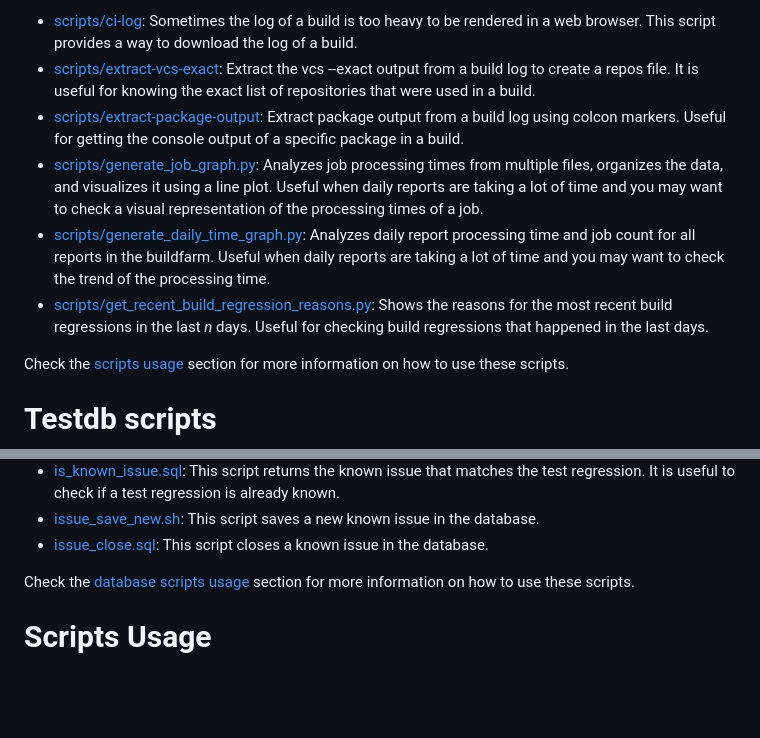
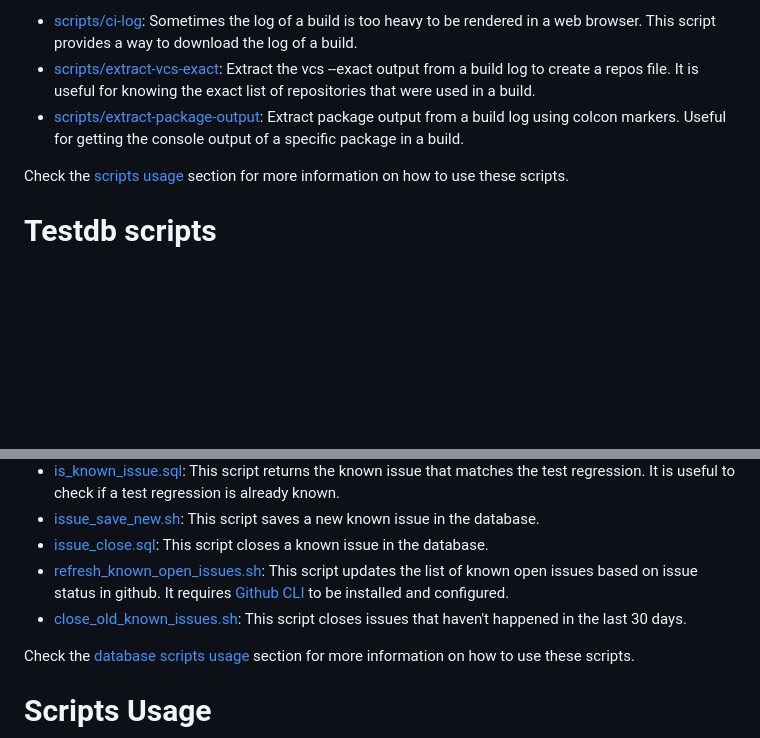
Before and after one commit to osrf/buildfarm-tools, a Markdown page: playbook/buildfarmer/buildfarmer_triage_tools.md, 2 parts joined by grey strips. Rendered like a GitHub page; blank space fills up the shorter version.

```diff
--- a/playbook/buildfarmer/buildfarmer_triage_tools.md
+++ b/playbook/buildfarmer/buildfarmer_triage_tools.md
@@ -5,9 +5,6 @@ We utilize our custom tools within the buildfarm to facilitate our workflow. The
 * [scripts/ci-log](../../scripts/ci-log): Sometimes the log of a build is too heavy to be rendered in a web browser. This script provides a way to download the log of a build.
 * [scripts/extract-vcs-exact](../../scripts/extract-vcs-exact): Extract the vcs --exact output from a build log to create a repos file. It is useful for knowing the exact list of repositories that were used in a build.
 * [scripts/extract-package-output](../../scripts/extract-package-output): Extract package output from a build log using colcon markers. Useful for getting the console output of a specific package in a build.
-* [scripts/generate_job_graph.py](../../scripts/generate_job_graph.py):  Analyzes job processing times from multiple files, organizes the data, and  visualizes it using a line plot. Useful when daily reports are taking a lot of time and you may want to check a visual representation of the processing times of a job.
-* [scripts/generate_daily_time_graph.py](../../scripts/generate_daily_time_graph.py): Analyzes daily report processing time and job count for all reports in the buildfarm. Useful when daily reports are taking a lot of time and you may want to check the trend of the processing time.
-* [scripts/get_recent_build_regression_reasons.py](../../scripts/get_recent_build_regression_reasons.py): Shows the reasons for the most recent build regressions in the last _n_ days. Useful for checking build regressions that happened in the last days.
 
 Check the [scripts usage](#scripts-usage) section for more information on how to use these scripts.
 
@@ -44,6 +41,8 @@ The buildfarmer repository stores a local database with information from test re
 * [is_known_issue.sql](../../database/scripts/is_known_issue.sql): This script returns the known issue that matches the test regression. It is useful to check if a test regression is already known.
 * [issue_save_new.sh](../../database/scripts/issue_save_new.sh): This script saves a new known issue in the database.
 * [issue_close.sql](../../database/scripts/issue_close.sql): This script closes a known issue in the database.
+* [refresh_known_open_issues.sh](../../database/scripts/refresh_known_open_issues.sh): This script updates the list of known open issues based on issue status in github. It requires [Github CLI](https://cli.github.com/) to be installed and configured.
+* [close_old_known_issues.sh](../../database/scripts/close_old_known_issues.sh): This script closes issues that haven't happened in the last 30 days.
 
 Check the [database scripts usage](#database-scripts-usage) section for more information on how to use these scripts.
 
```
Also changed, not shown: other parts of playbook/buildfarmer/buildfarmer_triage_tools.md (+1 -47 lines).
